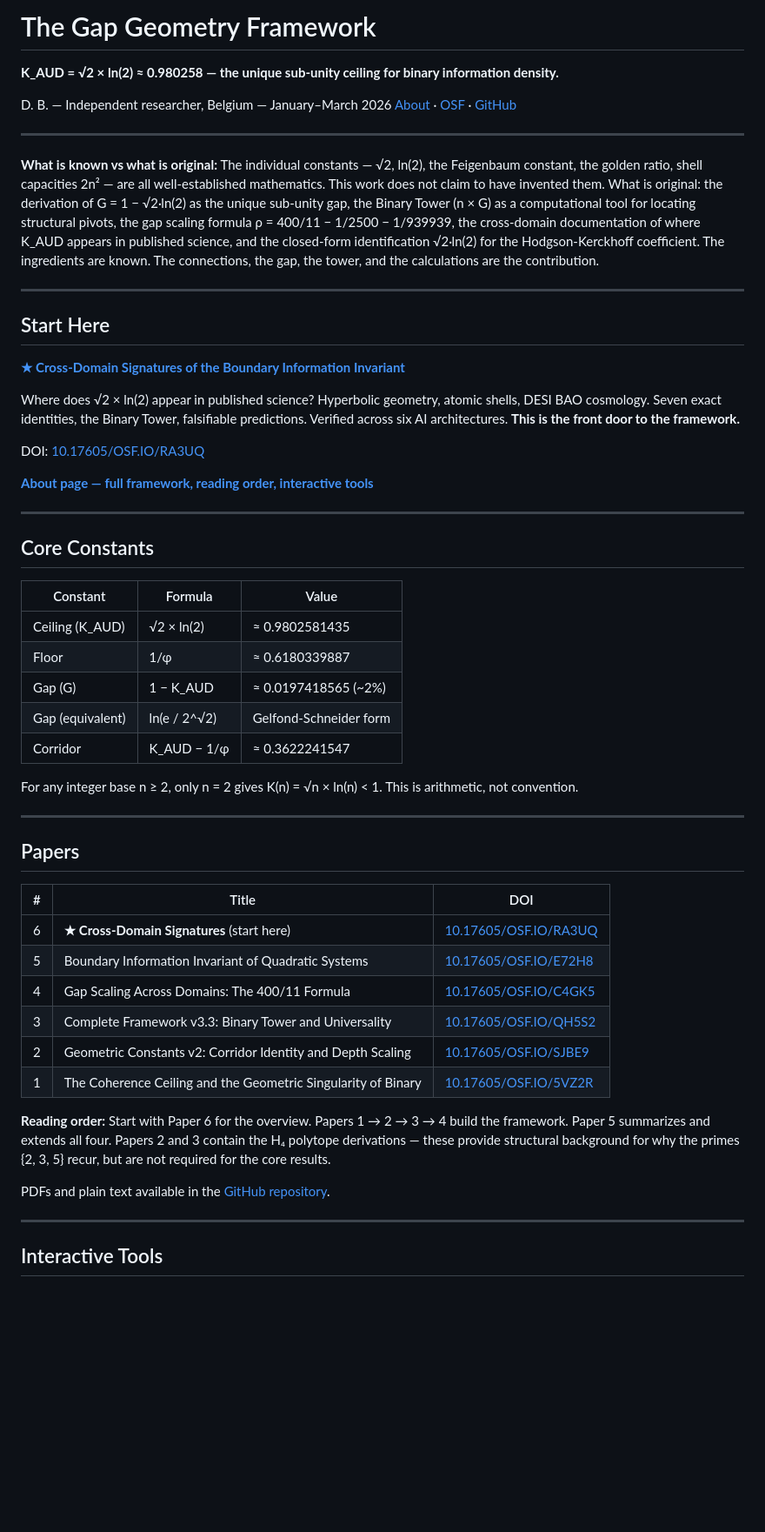
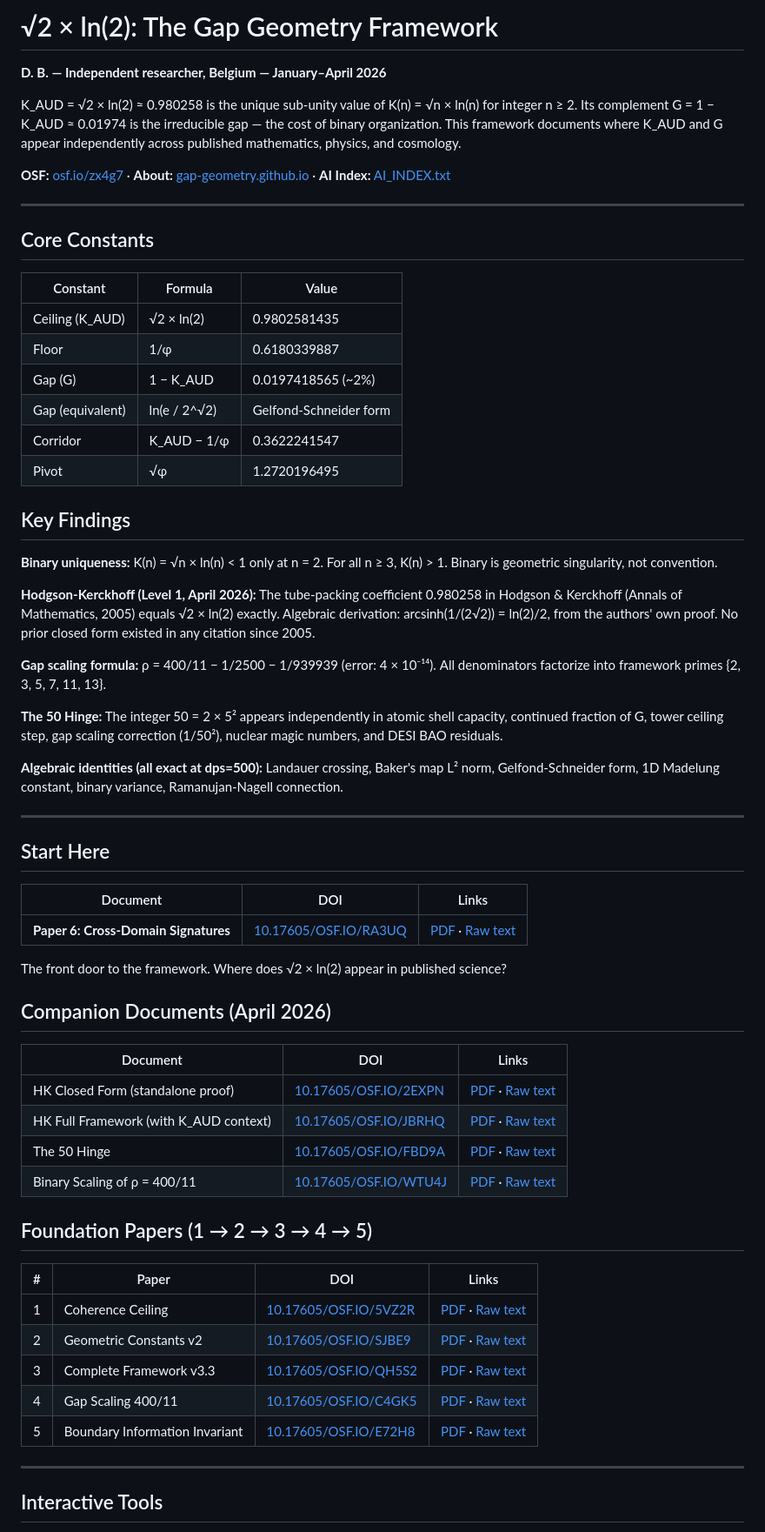
Before and after one commit to Gap-geometry/sqrt2-ln2-geometric-constants-, a Markdown page: README.md, the part around one of its changes. Shown at 87% size. Rendered like a GitHub page; blank space fills up the shorter version.

```diff
--- a/README.md
+++ b/README.md
@@ -1,25 +1,10 @@
-# The Gap Geometry Framework
+# √2 × ln(2): The Gap Geometry Framework
 
-**K_AUD = √2 × ln(2) ≈ 0.980258 — the unique sub-unity ceiling for binary information density.**
+**D. B. — Independent researcher, Belgium — January–April 2026**
 
-D. B. — Independent researcher, Belgium — January–March 2026
-[About](https://gap-geometry.github.io/sqrt2-ln2-geometric-constants-/about.html) · [OSF](https://osf.io/qh5s2/) · [GitHub](https://github.com/Gap-geometry)
+K_AUD = √2 × ln(2) ≈ 0.980258 is the unique sub-unity value of K(n) = √n × ln(n) for integer n ≥ 2. Its complement G = 1 − K_AUD ≈ 0.01974 is the irreducible gap — the cost of binary organization. This framework documents where K_AUD and G appear independently across published mathematics, physics, and cosmology.
 
----
-
-**What is known vs what is original:** The individual constants — √2, ln(2), the Feigenbaum constant, the golden ratio, shell capacities 2n² — are all well-established mathematics. This work does not claim to have invented them. What is original: the derivation of G = 1 − √2·ln(2) as the unique sub-unity gap, the Binary Tower (n × G) as a computational tool for locating structural pivots, the gap scaling formula ρ = 400/11 − 1/2500 − 1/939939, the cross-domain documentation of where K_AUD appears in published science, and the closed-form identification √2·ln(2) for the Hodgson-Kerckhoff coefficient. The ingredients are known. The connections, the gap, the tower, and the calculations are the contribution.
-
----
-
-## Start Here
-
-**[★ Cross-Domain Signatures of the Boundary Information Invariant](https://github.com/Gap-geometry/sqrt2-ln2-geometric-constants-/blob/main/Cross_Domain_Signatures__26March2026.txt)**
-
-Where does √2 × ln(2) appear in published science? Hyperbolic geometry, atomic shells, DESI BAO cosmology. Seven exact identities, the Binary Tower, falsifiable predictions. Verified across six AI architectures. **This is the front door to the framework.**
-
-DOI: [10.17605/OSF.IO/RA3UQ](https://doi.org/10.17605/OSF.IO/RA3UQ)
-
-**[About page — full framework, reading order, interactive tools](https://gap-geometry.github.io/sqrt2-ln2-geometric-constants-/about.html)**
+**OSF:** [osf.io/zx4g7](https://osf.io/zx4g7) · **About:** [gap-geometry.github.io](https://gap-geometry.github.io/sqrt2-ln2-geometric-constants-/about.html) · **AI Index:** [AI_INDEX.txt](https://gap-geometry.github.io/sqrt2-ln2-geometric-constants-/AI_INDEX.txt)
 
 ---
 
@@ -27,30 +12,53 @@ DOI: [10.17605/OSF.IO/RA3UQ](https://doi.org/10.17605/OSF.IO/RA3UQ)
 
 | Constant | Formula | Value |
 |----------|---------|-------|
-| Ceiling (K_AUD) | √2 × ln(2) | ≈ 0.9802581435 |
-| Floor | 1/φ | ≈ 0.6180339887 |
-| Gap (G) | 1 − K_AUD | ≈ 0.0197418565 (~2%) |
+| Ceiling (K_AUD) | √2 × ln(2) | 0.9802581435 |
+| Floor | 1/φ | 0.6180339887 |
+| Gap (G) | 1 − K_AUD | 0.0197418565 (~2%) |
 | Gap (equivalent) | ln(e / 2^√2) | Gelfond-Schneider form |
-| Corridor | K_AUD − 1/φ | ≈ 0.3622241547 |
+| Corridor | K_AUD − 1/φ | 0.3622241547 |
+| Pivot | √φ | 1.2720196495 |
 
-For any integer base n ≥ 2, only n = 2 gives K(n) = √n × ln(n) < 1. This is arithmetic, not convention.
+## Key Findings
+
+**Binary uniqueness:** K(n) = √n × ln(n) < 1 only at n = 2. For all n ≥ 3, K(n) > 1. Binary is geometric singularity, not convention.
+
+**Hodgson-Kerckhoff (Level 1, April 2026):** The tube-packing coefficient 0.980258 in Hodgson & Kerckhoff (Annals of Mathematics, 2005) equals √2 × ln(2) exactly. Algebraic derivation: arcsinh(1/(2√2)) = ln(2)/2, from the authors' own proof. No prior closed form existed in any citation since 2005.
+
+**Gap scaling formula:** ρ = 400/11 − 1/2500 − 1/939939 (error: 4 × 10⁻¹⁴). All denominators factorize into framework primes {2, 3, 5, 7, 11, 13}.
+
+**The 50 Hinge:** The integer 50 = 2 × 5² appears independently in atomic shell capacity, continued fraction of G, tower ceiling step, gap scaling correction (1/50²), nuclear magic numbers, and DESI BAO residuals.
+
+**Algebraic identities (all exact at dps=500):** Landauer crossing, Baker's map L² norm, Gelfond-Schneider form, 1D Madelung constant, binary variance, Ramanujan-Nagell connection.
 
 ---
 
-## Papers
+## Start Here
 
-| # | Title | DOI |
-|---|-------|-----|
-| 6 | **★ Cross-Domain Signatures** (start here) | [10.17605/OSF.IO/RA3UQ](https://doi.org/10.17605/OSF.IO/RA3UQ) |
-| 5 | Boundary Information Invariant of Quadratic Systems | [10.17605/OSF.IO/E72H8](https://doi.org/10.17605/OSF.IO/E72H8) |
-| 4 | Gap Scaling Across Domains: The 400/11 Formula | [10.17605/OSF.IO/C4GK5](https://doi.org/10.17605/OSF.IO/C4GK5) |
-| 3 | Complete Framework v3.3: Binary Tower and Universality | [10.17605/OSF.IO/QH5S2](https://doi.org/10.17605/OSF.IO/QH5S2) |
-| 2 | Geometric Constants v2: Corridor Identity and Depth Scaling | [10.17605/OSF.IO/SJBE9](https://doi.org/10.17605/OSF.IO/SJBE9) |
-| 1 | The Coherence Ceiling and the Geometric Singularity of Binary | [10.17605/OSF.IO/5VZ2R](https://doi.org/10.17605/OSF.IO/5VZ2R) |
+| Document | DOI | Links |
+|----------|-----|-------|
+| **Paper 6: Cross-Domain Signatures** | [10.17605/OSF.IO/RA3UQ](https://doi.org/10.17605/OSF.IO/RA3UQ) | [PDF](https://github.com/Gap-geometry/sqrt2-ln2-geometric-constants-/blob/main/Cross_Domain_Signatures.pdf) · [Raw text](https://raw.githubusercontent.com/Gap-geometry/sqrt2-ln2-geometric-constants-/refs/heads/main/Cross_Domain_Signatures__26March2026.txt) |
 
-**Reading order:** Start with Paper 6 for the overview. Papers 1 → 2 → 3 → 4 build the framework. Paper 5 summarizes and extends all four. Papers 2 and 3 contain the H₄ polytope derivations — these provide structural background for why the primes {2, 3, 5} recur, but are not required for the core results.
+The front door to the framework. Where does √2 × ln(2) appear in published science?
 
-PDFs and plain text available in the [GitHub repository](https://github.com/Gap-geometry/sqrt2-ln2-geometric-constants-).
+## Companion Documents (April 2026)
+
+| Document | DOI | Links |
+|----------|-----|-------|
+| HK Closed Form (standalone proof) | [10.17605/OSF.IO/2EXPN](https://doi.org/10.17605/OSF.IO/2EXPN) | [PDF](https://github.com/Gap-geometry/A-Closed-Form-for-the-Hodgson-Kerckhoff-Tube-Packing-Coefficient/blob/main/HK_Closed_Form_SHORT.pdf) · [Raw text](https://raw.githubusercontent.com/Gap-geometry/A-Closed-Form-for-the-Hodgson-Kerckhoff-Tube-Packing-Coefficient/refs/heads/main/HK_Closed_Form_SHORT_DRAFT.txt) |
+| HK Full Framework (with K_AUD context) | [10.17605/OSF.IO/JBRHQ](https://doi.org/10.17605/OSF.IO/JBRHQ) | [PDF](https://github.com/Gap-geometry/sqrt2-ln2-geometric-constants-/blob/main/HK_Full_Framework.pdf) · [Raw text](https://raw.githubusercontent.com/Gap-geometry/sqrt2-ln2-geometric-constants-/refs/heads/main/HK_Full_Framework_DRAFT.txt) |
+| The 50 Hinge | [10.17605/OSF.IO/FBD9A](https://doi.org/10.17605/OSF.IO/FBD9A) | [PDF](https://github.com/Gap-geometry/sqrt2-ln2-geometric-constants-/blob/main/50_Hinge_Standalone.pdf) · [Raw text](https://raw.githubusercontent.com/Gap-geometry/sqrt2-ln2-geometric-constants-/refs/heads/main/50_Hinge_Standalone_DRAFT.txt) |
+| Binary Scaling of ρ = 400/11 | [10.17605/OSF.IO/WTU4J](https://doi.org/10.17605/OSF.IO/WTU4J) | [PDF](https://github.com/Gap-geometry/sqrt2-ln2-geometric-constants-/blob/main/Binary_Scaling_Standalone.pdf) · [Raw text](https://raw.githubusercontent.com/Gap-geometry/sqrt2-ln2-geometric-constants-/refs/heads/main/Binary_Scaling_Standalone_DRAFT.txt) |
+
+## Foundation Papers (1 → 2 → 3 → 4 → 5)
+
+| # | Paper | DOI | Links |
+|---|-------|-----|-------|
+| 1 | Coherence Ceiling | [10.17605/OSF.IO/5VZ2R](https://doi.org/10.17605/OSF.IO/5VZ2R) | [PDF](https://github.com/Gap-geometry/sqrt2-ln2-geometric-constants-/blob/main/Paper1_Coherence_Ceiling.pdf) · [Raw text](https://raw.githubusercontent.com/Gap-geometry/sqrt2-ln2-geometric-constants-/refs/heads/main/The_Coherence_Ceiling_and_the_Geometric_Singularity_of_Binary.txt) |
+| 2 | Geometric Constants v2 | [10.17605/OSF.IO/SJBE9](https://doi.org/10.17605/OSF.IO/SJBE9) | [PDF](https://github.com/Gap-geometry/sqrt2-ln2-geometric-constants-/blob/main/Paper2_Geometric_Constants_v2.pdf) · [Raw text](https://raw.githubusercontent.com/Gap-geometry/sqrt2-ln2-geometric-constants-/refs/heads/main/sqrt2_ln2_geometric_constants_v2.txt) |
+| 3 | Complete Framework v3.3 | [10.17605/OSF.IO/QH5S2](https://doi.org/10.17605/OSF.IO/QH5S2) | [PDF](https://github.com/Gap-geometry/sqrt2-ln2-geometric-constants-/blob/main/Paper3_Complete_Framework_v3_3.pdf) · [Raw text](https://raw.githubusercontent.com/Gap-geometry/sqrt2-ln2-geometric-constants-/refs/heads/main/KAUD_Complete_Framework_v3_0.txt) |
+| 4 | Gap Scaling 400/11 | [10.17605/OSF.IO/C4GK5](https://doi.org/10.17605/OSF.IO/C4GK5) | [PDF](https://github.com/Gap-geometry/sqrt2-ln2-geometric-constants-/blob/main/Paper4_Gap_Scaling_400_11.pdf) · [Raw text](https://raw.githubusercontent.com/Gap-geometry/sqrt2-ln2-geometric-constants-/refs/heads/main/Gap_Scaling_Formula_v1.5.txt) |
+| 5 | Boundary Information Invariant | [10.17605/OSF.IO/E72H8](https://doi.org/10.17605/OSF.IO/E72H8) | [PDF](https://github.com/Gap-geometry/sqrt2-ln2-geometric-constants-/blob/main/Boundary_Information_Invariant_Short.pdf) · [Raw text](https://raw.githubusercontent.com/Gap-geometry/sqrt2-ln2-geometric-constants-/refs/heads/main/Boundary_Information_Invariant_Short.txt) |
 
 ---
 
```
Also changed, not shown: other parts of README.md (+8 -31 lines).
